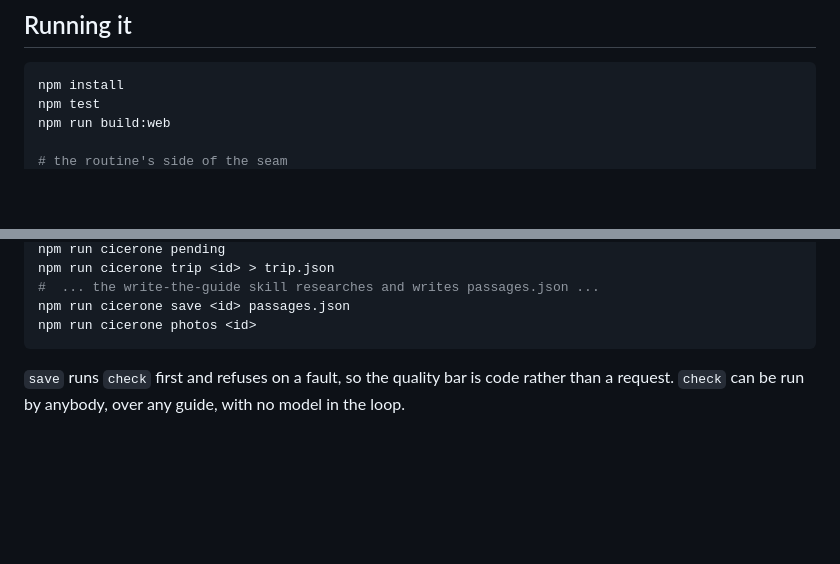
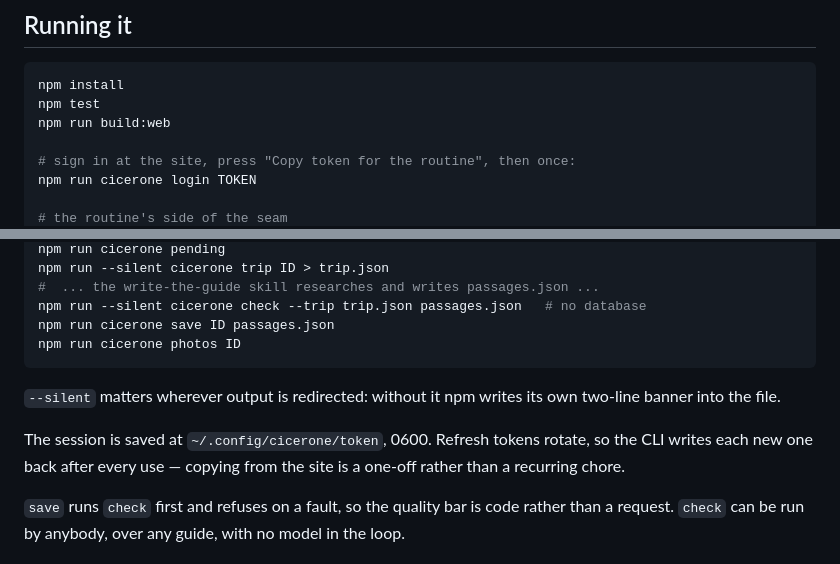
Before and after one commit to minormending/cicerone, a Markdown page: README.md, 2 parts joined by grey strips. GitHub-like rendering; blank space fills up the shorter version.

````diff
--- a/README.md
+++ b/README.md
@@ -54,4 +54,7 @@ npm install
 npm test
 npm run build:web
 
+# sign in at the site, press "Copy token for the routine", then once:
+npm run cicerone login TOKEN
+
 # the routine's side of the seam
@@ -59,9 +62,17 @@ npm run cicerone import <wanderlog-key>
 npm run cicerone pending
-npm run cicerone trip <id> > trip.json
+npm run --silent cicerone trip ID > trip.json
 #  ... the write-the-guide skill researches and writes passages.json ...
-npm run cicerone save <id> passages.json
-npm run cicerone photos <id>
+npm run --silent cicerone check --trip trip.json passages.json   # no database
+npm run cicerone save ID passages.json
+npm run cicerone photos ID
 ```
+
+`--silent` matters wherever output is redirected: without it npm writes its own
+two-line banner into the file.
+
+The session is saved at `~/.config/cicerone/token`, 0600. Refresh tokens
+rotate, so the CLI writes each new one back after every use — copying from the
+site is a one-off rather than a recurring chore.
 
 `save` runs `check` first and refuses on a fault, so the quality bar is code
 rather than a request. `check` can be run by anybody, over any guide, with no
````
Also changed, not shown: other parts of README.md (+1 -1 lines), skills/write-the-guide/SKILL.md (+7 -4 lines).
